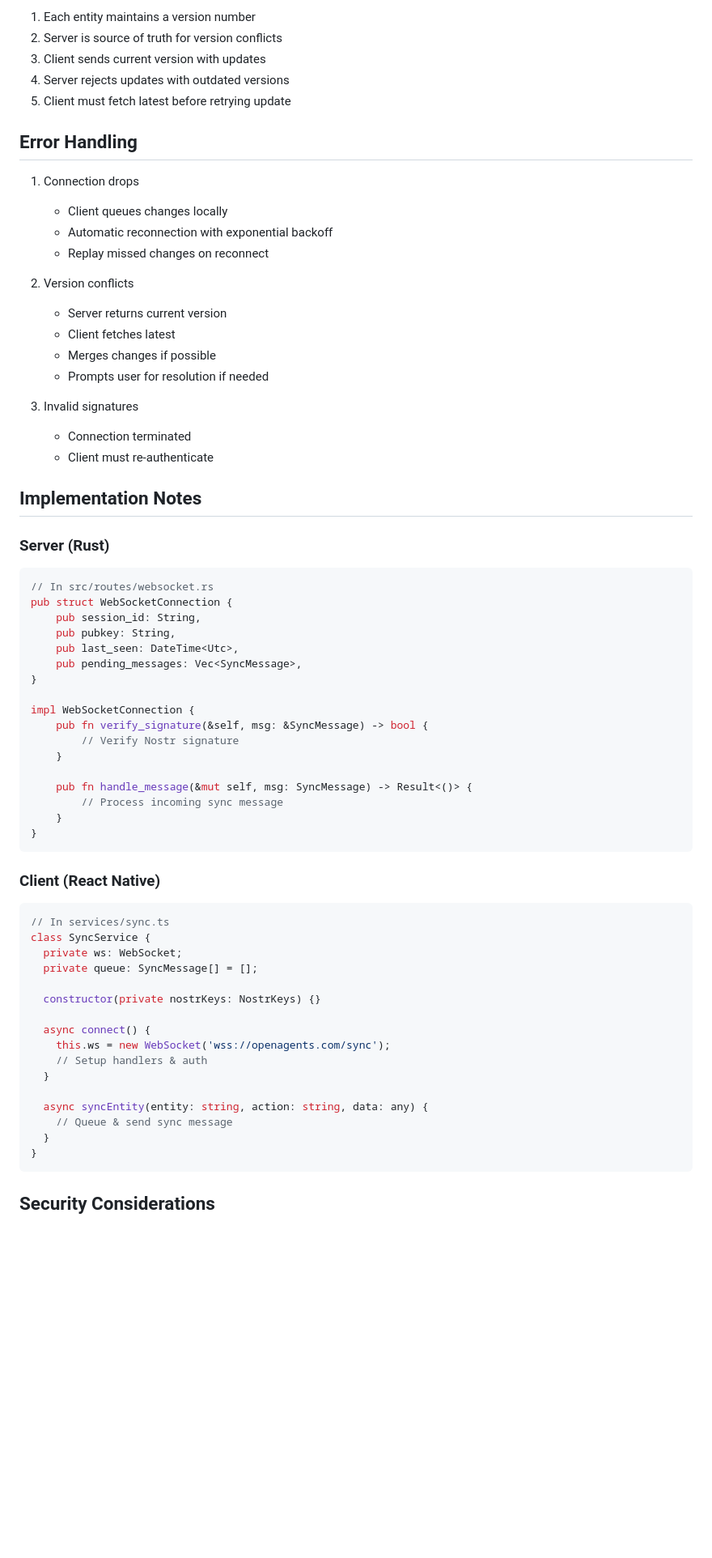
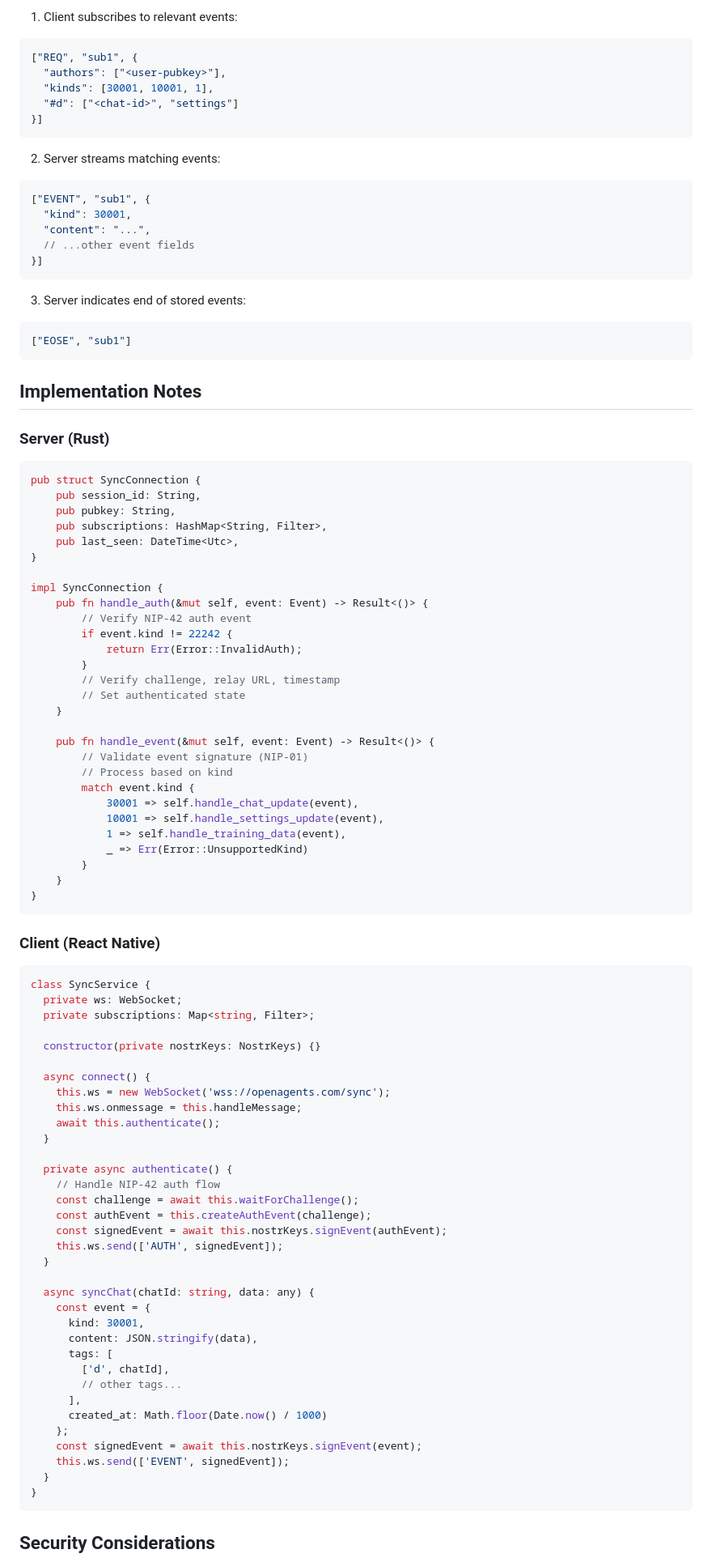
Before and after one commit to OpenAgentsInc/oa, a Markdown page: docs/sync-engine.md, the part around the change printed below. Shown: that part at 81% size. Rendered like a GitHub page; blank space fills up the shorter version.

Commit message:
Update sync-engine.md to specify use of NIP-42 for authentication and NIP-01 for event handling, and detail new WebSocket authentication flow.

````diff
--- a/docs/sync-engine.md
+++ b/docs/sync-engine.md
@@ -72,66 +85,95 @@ interface SyncMessage {
 
-1. Each entity maintains a version number
-2. Server is source of truth for version conflicts
-3. Client sends current version with updates
-4. Server rejects updates with outdated versions
-5. Client must fetch latest before retrying update
+1. Client subscribes to relevant events:
+```json
+["REQ", "sub1", {
+  "authors": ["<user-pubkey>"],
+  "kinds": [30001, 10001, 1],
+  "#d": ["<chat-id>", "settings"]
+}]
+```
 
-## Error Handling
+2. Server streams matching events:
+```json
+["EVENT", "sub1", {
+  "kind": 30001,
+  "content": "...",
+  // ...other event fields
+}]
+```
 
-1. Connection drops
-   - Client queues changes locally
-   - Automatic reconnection with exponential backoff
-   - Replay missed changes on reconnect
-
-2. Version conflicts
-   - Server returns current version
-   - Client fetches latest
-   - Merges changes if possible
-   - Prompts user for resolution if needed
-
-3. Invalid signatures
-   - Connection terminated
-   - Client must re-authenticate
+3. Server indicates end of stored events:
+```json
+["EOSE", "sub1"]
+```
 
 ## Implementation Notes
 
 ### Server (Rust)
 ```rust
-// In src/routes/websocket.rs
-pub struct WebSocketConnection {
+pub struct SyncConnection {
     pub session_id: String,
     pub pubkey: String,
+    pub subscriptions: HashMap<String, Filter>,
     pub last_seen: DateTime<Utc>,
-    pub pending_messages: Vec<SyncMessage>,
 }
 
-impl WebSocketConnection {
-    pub fn verify_signature(&self, msg: &SyncMessage) -> bool {
-        // Verify Nostr signature
+impl SyncConnection {
+    pub fn handle_auth(&mut self, event: Event) -> Result<()> {
+        // Verify NIP-42 auth event
+        if event.kind != 22242 {
+            return Err(Error::InvalidAuth);
+        }
+        // Verify challenge, relay URL, timestamp
+        // Set authenticated state
     }
 
-    pub fn handle_message(&mut self, msg: SyncMessage) -> Result<()> {
-        // Process incoming sync message
+    pub fn handle_event(&mut self, event: Event) -> Result<()> {
+        // Validate event signature (NIP-01)
+        // Process based on kind
+        match event.kind {
+            30001 => self.handle_chat_update(event),
+            10001 => self.handle_settings_update(event),
+            1 => self.handle_training_data(event),
+            _ => Err(Error::UnsupportedKind)
+        }
     }
 }
 ```
 
 ### Client (React Native)
 ```typescript
-// In services/sync.ts
 class SyncService {
   private ws: WebSocket;
-  private queue: SyncMessage[] = [];
+  private subscriptions: Map<string, Filter>;
 
   constructor(private nostrKeys: NostrKeys) {}
 
   async connect() {
     this.ws = new WebSocket('wss://openagents.com/sync');
-    // Setup handlers & auth
+    this.ws.onmessage = this.handleMessage;
+    await this.authenticate();
   }
 
-  async syncEntity(entity: string, action: string, data: any) {
-    // Queue & send sync message
+  private async authenticate() {
+    // Handle NIP-42 auth flow
+    const challenge = await this.waitForChallenge();
+    const authEvent = this.createAuthEvent(challenge);
+    const signedEvent = await this.nostrKeys.signEvent(authEvent);
+    this.ws.send(['AUTH', signedEvent]);
+  }
+
+  async syncChat(chatId: string, data: any) {
+    const event = {
+      kind: 30001,
+      content: JSON.stringify(data),
+      tags: [
+        ['d', chatId],
+        // other tags...
+      ],
+      created_at: Math.floor(Date.now() / 1000)
+    };
+    const signedEvent = await this.nostrKeys.signEvent(event);
+    this.ws.send(['EVENT', signedEvent]);
   }
 }
 ```
````
Also changed, not shown: other parts of docs/sync-engine.md (+95 -69 lines).
